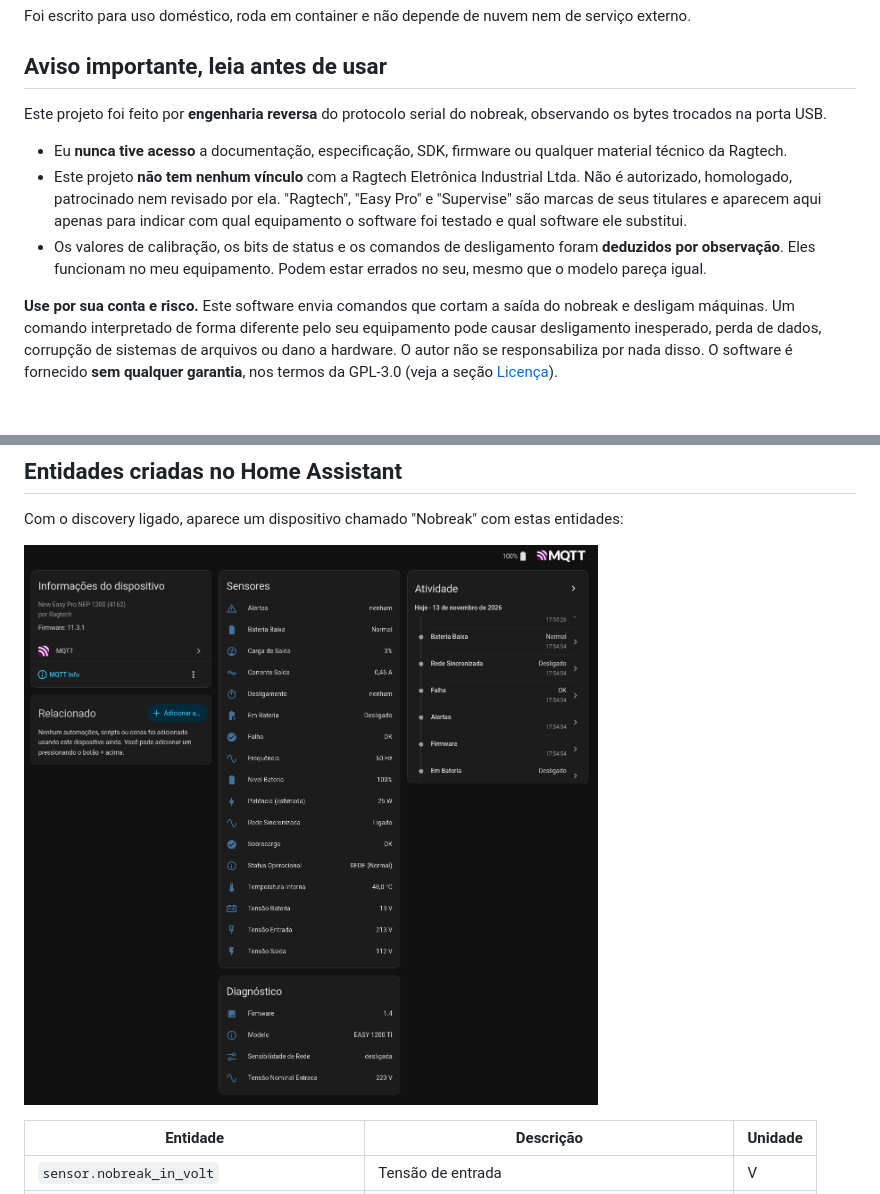
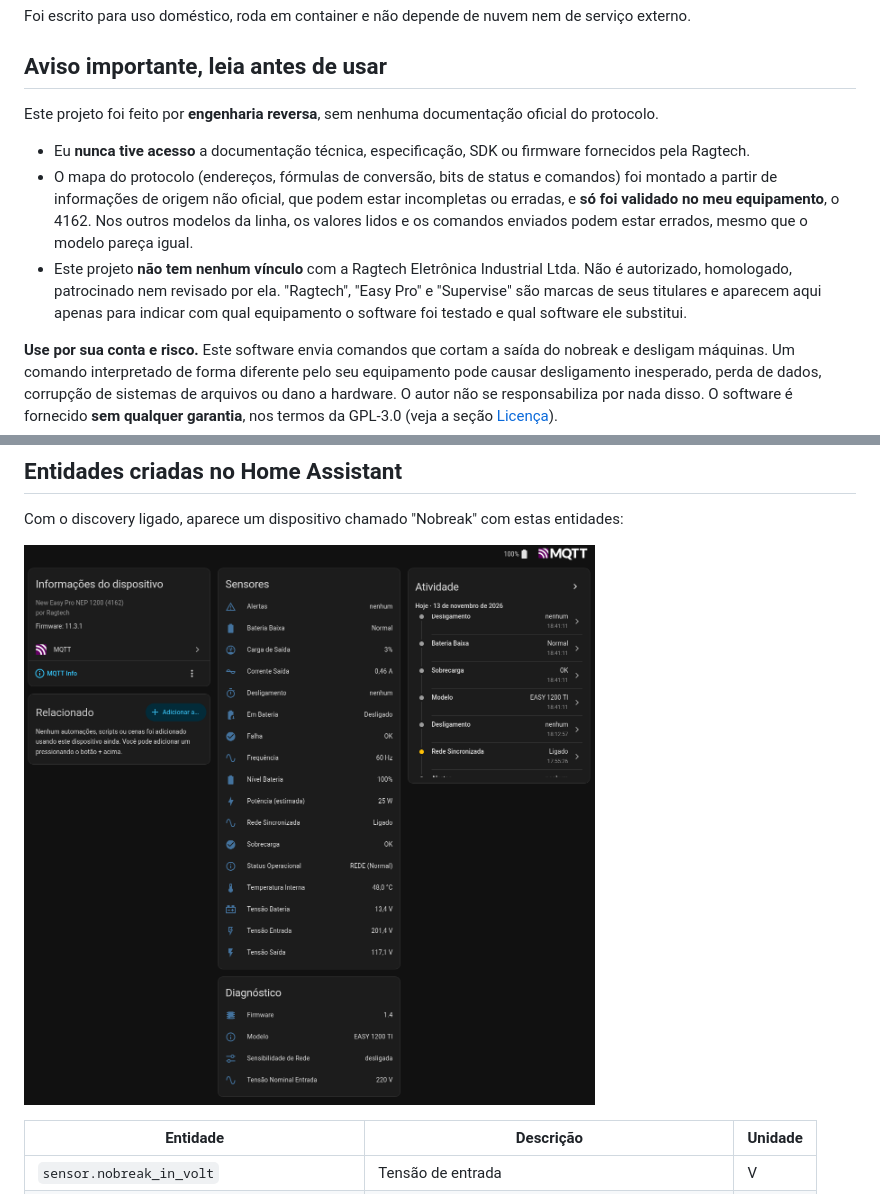
Before and after one commit to edwarddn/joule, a Markdown page: README.md, 2 parts joined by grey strips. GitHub-like rendering; pictures changed too: docs/home-assistant.png; blank space fills up the shorter version.

```diff
--- a/README.md
+++ b/README.md
@@ -8,18 +8,18 @@ Foi escrito para uso doméstico, roda em container e não depende de nuvem nem d
 
 ## Aviso importante, leia antes de usar
 
-Este projeto foi feito por **engenharia reversa** do protocolo serial do nobreak, observando os
-bytes trocados na porta USB.
+Este projeto foi feito por **engenharia reversa**, sem nenhuma documentação oficial do protocolo.
 
-* Eu **nunca tive acesso** a documentação, especificação, SDK, firmware ou qualquer material
-  técnico da Ragtech.
+* Eu **nunca tive acesso** a documentação técnica, especificação, SDK ou firmware fornecidos pela
+  Ragtech.
+* O mapa do protocolo (endereços, fórmulas de conversão, bits de status e comandos) foi montado a
+  partir de informações de origem não oficial, que podem estar incompletas ou erradas, e **só foi
+  validado no meu equipamento**, o 4162. Nos outros modelos da linha, os valores lidos e os comandos
+  enviados podem estar errados, mesmo que o modelo pareça igual.
 * Este projeto **não tem nenhum vínculo** com a Ragtech Eletrônica Industrial Ltda. Não é
   autorizado, homologado, patrocinado nem revisado por ela. "Ragtech", "Easy Pro" e "Supervise" são
   marcas de seus titulares e aparecem aqui apenas para indicar com qual equipamento o software foi
   testado e qual software ele substitui.
-* Os valores de calibração, os bits de status e os comandos de desligamento foram **deduzidos por
-  observação**. Eles funcionam no meu equipamento. Podem estar errados no seu, mesmo que o modelo
-  pareça igual.
 
 **Use por sua conta e risco.** Este software envia comandos que cortam a saída do nobreak e
 desligam máquinas. Um comando interpretado de forma diferente pelo seu equipamento pode causar
```
Also changed, not shown: DOCKERHUB.md (+6 -4 lines), 1 other file.
